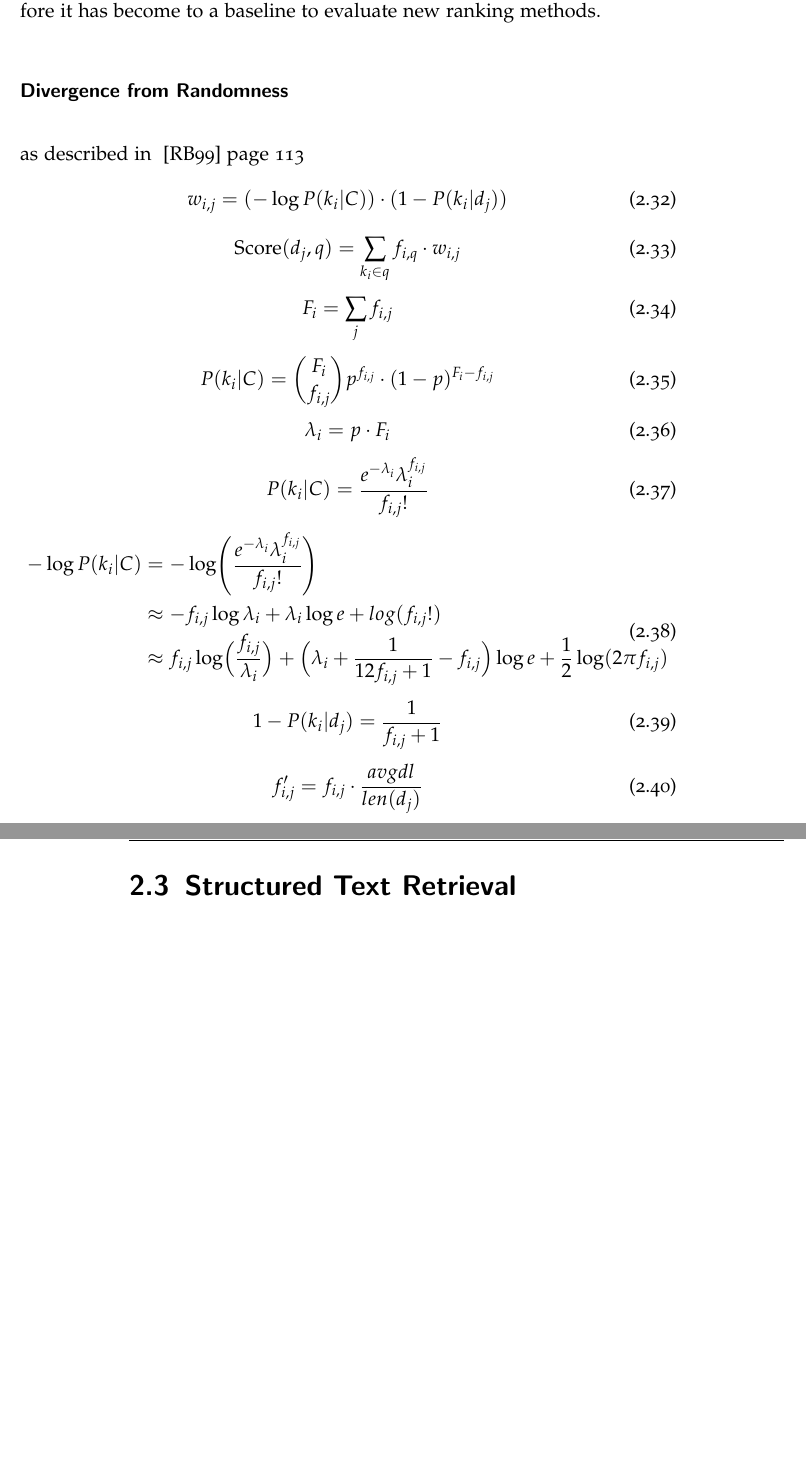
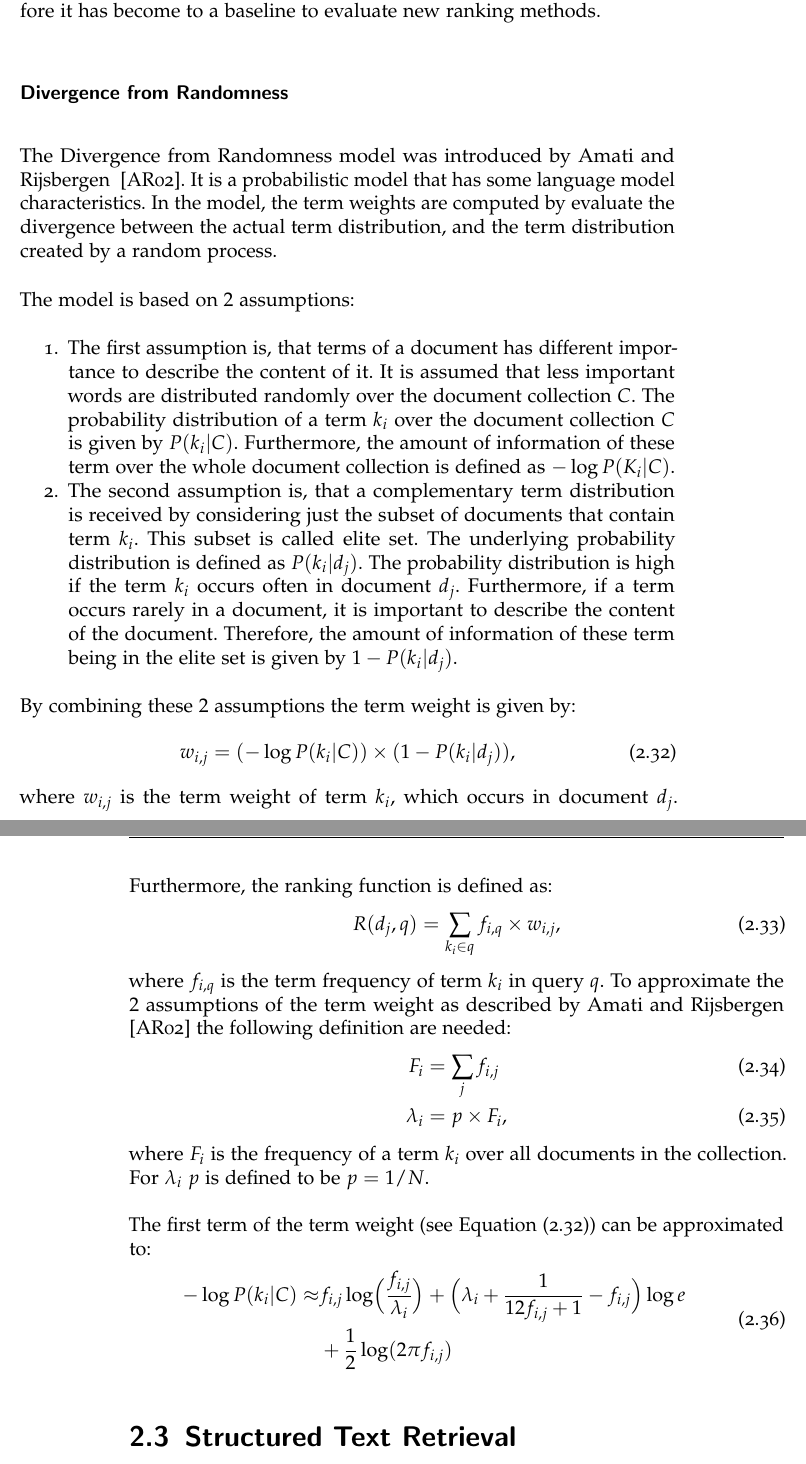
Before and after one commit to thomasmauerhofer/thesis, a LaTeX thesis (main.tex, which reads related-work.tex): two parts of pages 39 and 40 of 63, joined at a grey line, cut so that both start at the same text, the shorter picture padded with empty space. Compiled offline with pdfLaTeX; an older LaTeX class or package is replaced by its successor.

Commit message:
divergence from randomness

```diff
--- a/related-work.tex
+++ b/related-work.tex
@@ -379,38 +379,53 @@ The BM25 brings the advantages of the vector space model into the probabilistic
 \subsubsection{Divergence from Randomness}
 \label{sec:divergence_from_randomness}
 
-as described in ~\cite{ModernInvormationRetrieval1999} page 113
+The Divergence from Randomness model was introduced by Amati and Rijsbergen ~\cite{AmatiR02}. It is a probabilistic model that has some language model characteristics. In the model, the term weights are computed by evaluate the divergence between the actual term distribution, and the term distribution created by a random process.
+
+The model is based on $2$ assumptions:
+\begin{enumerate}
+\item The first assumption is, that terms of a document has different importance to describe the content of it. It is assumed that less important words are distributed randomly over the document collection $C$. The probability distribution of a term $k_i$ over the document collection $C$ is given by $P(k_i|C)$. Furthermore, the amount of information of these term over the whole document collection is defined as $- \log P(K_i|C)$.
+\item The second assumption is, that a complementary term distribution is received by considering just the subset of documents that contain term $k_i$. This subset is called elite set. The underlying probability distribution is defined as $P(k_i|d_j)$. The probability distribution is high if the term $k_i$ occurs often in document $d_j$. Furthermore, if a term occurs rarely in a document, it is important to describe the content of the document. Therefore, the amount of information of these term being in the elite set is given by $1 - P(k_i|d_j)$.
+\end{enumerate}
+By combining these $2$ assumptions the term weight is given by:
 \begin{equation}
-  w_{i, j} = (- \log P(k_i | C)) \cdot (1 - P(k_i | d_j))
+  \label{dfr_term_weight}
+  w_{i, j} = (- \log P(k_i | C)) \times (1 - P(k_i | d_j)),
 \end{equation}
+where $w_{i, j}$ is the term weight of term $k_i$, which occurs in document $d_j$. Furthermore, the ranking function is defined as:
 \begin{equation}
-  \text{Score}(d_j, q) = \sum_{k_i \in q} f_{i, q} \cdot w_{i, j}
+  R(d_j, q) = \sum_{k_i \in q} f_{i, q} \times w_{i, j},
 \end{equation}
-\begin{equation}
-  F_i = \sum_j f_{i, j}
-\end{equation}
-\begin{equation}
-  P(k_i | C) = \binom{F_i}{f_{i, j}}p^{f_{i, j}} \cdot (1 - p)^{F_i - f_{i, j}}
-\end{equation}
-\begin{equation}
-  \lambda_i = p \cdot F_i
-\end{equation}
-\begin{equation}
-  P(k_i | C) = \frac{e^{-\lambda_i}\lambda_i^{f_{i, j}}}{f_{i, j}!}
-\end{equation}
+where $f_{i, q}$ is the term frequency of term $k_i$ in query $q$. To approximate the $2$ assumptions of the term weight as described by Amati and Rijsbergen ~\cite{AmatiR02} the following definition are needed:
+\begin{align}
+  F_i & = \sum_j f_{i, j} \\
+  \lambda_i & = p \times F_i,
+\end{align}
+where $F_i$ is the frequency of a term $k_i$ over all documents in the collection. For $\lambda_i$ $p$ is defined to be $p = 1/N$.
+
+The first term of the term weight (see \Cref{dfr_term_weight}) can be approximated to:
 \begin{equation}
   \begin{split}
-    - \log P(k_i | C) & = -\log\Biggl(\frac{e^{-\lambda_i}\lambda_i^{f_{i, j}}}{f_{i, j}!}\Biggr) \\
-    & \approx -f_{i,j} \log \lambda_i + \lambda_i \log e + log(f_{i,j}!) \\
-    & \approx f_{i, j} \log \Bigl( \frac{f_{i, j}}{\lambda_i} \Bigr) + \Bigl( \lambda_i + \frac{1}{12 f_{i, j} + 1} - f_{i, j}\Bigr) \log e + \frac{1}{2} \log(2 \pi f_{i, j})
+    - \log P(k_i | C) \approx & f_{i, j} \log \Bigl( \frac{f_{i, j}}{\lambda_i} \Bigr) + \Bigl( \lambda_i + \frac{1}{12 f_{i, j} + 1} - f_{i, j}\Bigr) \log e \\
+    & + \frac{1}{2} \log(2 \pi f_{i, j})
   \end{split}
 \end{equation}
-\begin{equation}
-  1 - P(k_i | d_j) = \frac{1}{f_{i, j} + 1}
-\end{equation}
-\begin{equation}
-  f^{\prime}_{i, j} = f_{i, j} \cdot \frac{avgdl}{len(d_j)}
-\end{equation}
+
+
+%\begin{equation}
+%  P(k_i | C) = \binom{F_i}{f_{i, j}}p^{f_{i, j}} \cdot (1 - p)^{F_i - f_{i, j}}
+%\end{equation}
+%\begin{equation}
+
+%\end{equation}
+%\begin{equation}
+%  P(k_i | C) = \frac{e^{-\lambda_i}\lambda_i^{f_{i, j}}}{f_{i, j}!}
+%\end{equation}
+%\begin{equation}
+%  1 - P(k_i | d_j) = \frac{1}{f_{i, j} + 1}
+%\end{equation}
+%\begin{equation}
+%  f^{\prime}_{i, j} = f_{i, j} \cdot \frac{avgdl}{len(d_j)}
+%\end{equation}
 
 \section{Structured Text Retrieval}
 \label{sec:structured_text_Retrieval}
```
Also changed, not shown: references-biblatex.bib (+13 -0 lines).
